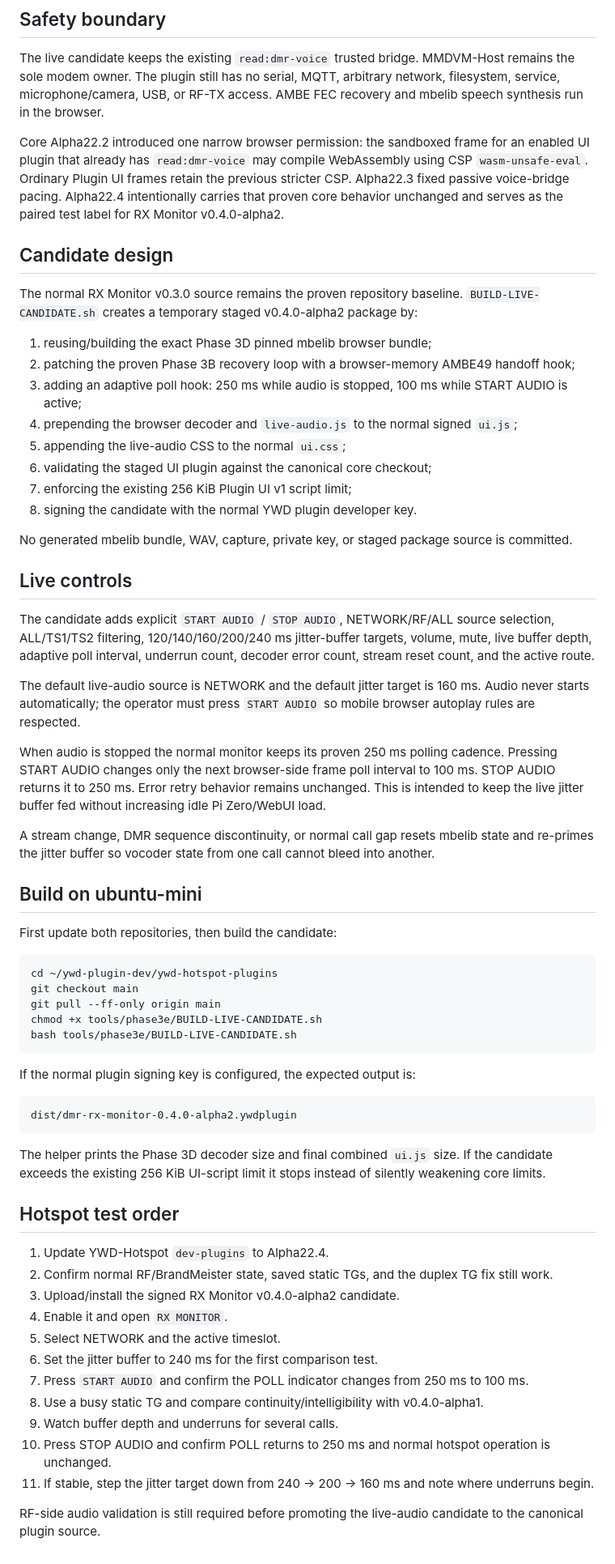
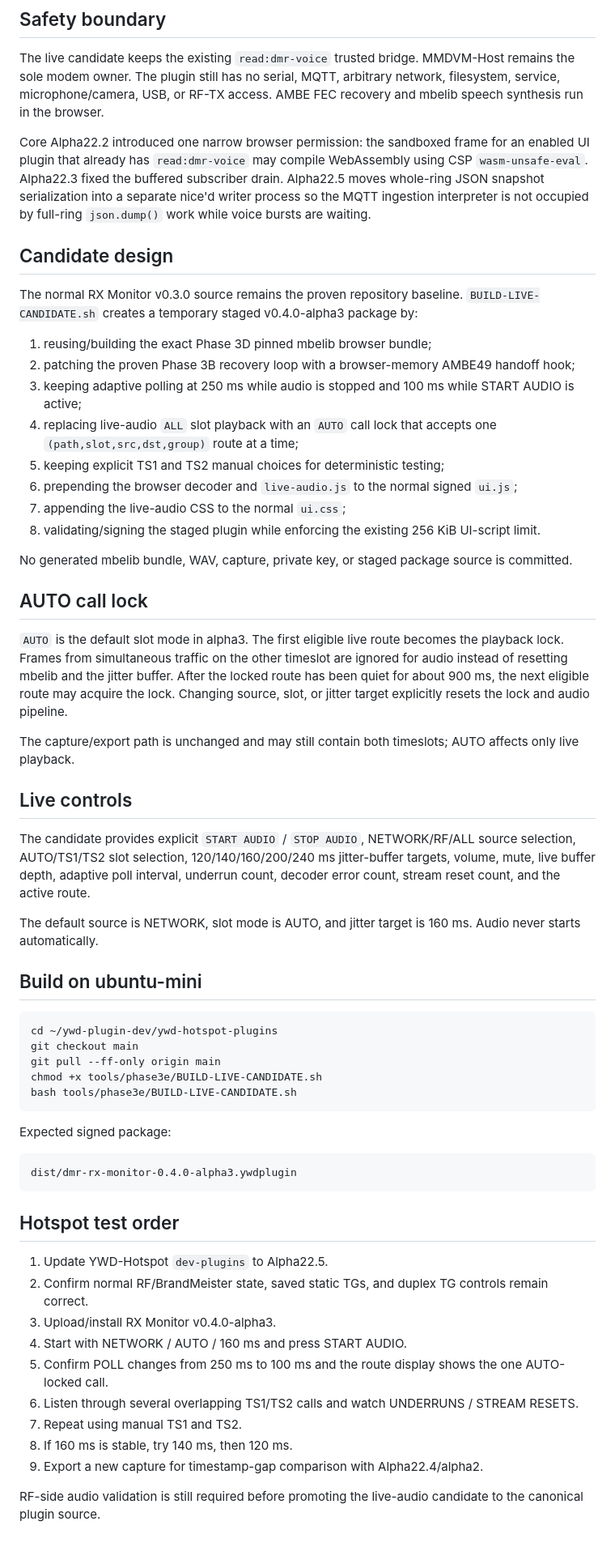
Before and after one commit to merberg-ai/ywd-hotspot-plugins, a Markdown page: tools/phase3e/README.md, the part around the change. Shown at 81% size. Drawn GitHub-style.

Commit message:
Phase 3E alpha3: document writer isolation and AUTO lock

````diff
--- a/tools/phase3e/README.md
+++ b/tools/phase3e/README.md
@@ -6,36 +6,36 @@ Phase 3C proved offline mbelib decode to 8 kHz mono PCM WAV. Phase 3D proved the
 
 The live candidate keeps the existing `read:dmr-voice` trusted bridge. MMDVM-Host remains the sole modem owner. The plugin still has no serial, MQTT, arbitrary network, filesystem, service, microphone/camera, USB, or RF-TX access. AMBE FEC recovery and mbelib speech synthesis run in the browser.
 
-Core Alpha22.2 introduced one narrow browser permission: the sandboxed frame for an enabled UI plugin that already has `read:dmr-voice` may compile WebAssembly using CSP `wasm-unsafe-eval`. Ordinary Plugin UI frames retain the previous stricter CSP. Alpha22.3 fixed passive voice-bridge pacing. Alpha22.4 intentionally carries that proven core behavior unchanged and serves as the paired test label for RX Monitor v0.4.0-alpha2.
+Core Alpha22.2 introduced one narrow browser permission: the sandboxed frame for an enabled UI plugin that already has `read:dmr-voice` may compile WebAssembly using CSP `wasm-unsafe-eval`. Alpha22.3 fixed the buffered subscriber drain. Alpha22.5 moves whole-ring JSON snapshot serialization into a separate nice'd writer process so the MQTT ingestion interpreter is not occupied by full-ring `json.dump()` work while voice bursts are waiting.
 
 ## Candidate design
 
-The normal RX Monitor v0.3.0 source remains the proven repository baseline. `BUILD-LIVE-CANDIDATE.sh` creates a temporary staged v0.4.0-alpha2 package by:
+The normal RX Monitor v0.3.0 source remains the proven repository baseline. `BUILD-LIVE-CANDIDATE.sh` creates a temporary staged v0.4.0-alpha3 package by:
 
 1. reusing/building the exact Phase 3D pinned mbelib browser bundle;
 2. patching the proven Phase 3B recovery loop with a browser-memory AMBE49 handoff hook;
-3. adding an adaptive poll hook: 250 ms while audio is stopped, 100 ms while START AUDIO is active;
-4. prepending the browser decoder and `live-audio.js` to the normal signed `ui.js`;
-5. appending the live-audio CSS to the normal `ui.css`;
-6. validating the staged UI plugin against the canonical core checkout;
-7. enforcing the existing 256 KiB Plugin UI v1 script limit;
-8. signing the candidate with the normal YWD plugin developer key.
+3. keeping adaptive polling at 250 ms while audio is stopped and 100 ms while START AUDIO is active;
+4. replacing live-audio `ALL` slot playback with an `AUTO` call lock that accepts one `(path,slot,src,dst,group)` route at a time;
+5. keeping explicit TS1 and TS2 manual choices for deterministic testing;
+6. prepending the browser decoder and `live-audio.js` to the normal signed `ui.js`;
+7. appending the live-audio CSS to the normal `ui.css`;
+8. validating/signing the staged plugin while enforcing the existing 256 KiB UI-script limit.
 
 No generated mbelib bundle, WAV, capture, private key, or staged package source is committed.
 
+## AUTO call lock
+
+`AUTO` is the default slot mode in alpha3. The first eligible live route becomes the playback lock. Frames from simultaneous traffic on the other timeslot are ignored for audio instead of resetting mbelib and the jitter buffer. After the locked route has been quiet for about 900 ms, the next eligible route may acquire the lock. Changing source, slot, or jitter target explicitly resets the lock and audio pipeline.
+
+The capture/export path is unchanged and may still contain both timeslots; AUTO affects only live playback.
+
 ## Live controls
 
-The candidate adds explicit `START AUDIO` / `STOP AUDIO`, NETWORK/RF/ALL source selection, ALL/TS1/TS2 filtering, 120/140/160/200/240 ms jitter-buffer targets, volume, mute, live buffer depth, adaptive poll interval, underrun count, decoder error count, stream reset count, and the active route.
+The candidate provides explicit `START AUDIO` / `STOP AUDIO`, NETWORK/RF/ALL source selection, AUTO/TS1/TS2 slot selection, 120/140/160/200/240 ms jitter-buffer targets, volume, mute, live buffer depth, adaptive poll interval, underrun count, decoder error count, stream reset count, and the active route.
 
-The default live-audio source is NETWORK and the default jitter target is 160 ms. Audio never starts automatically; the operator must press `START AUDIO` so mobile browser autoplay rules are respected.
-
-When audio is stopped the normal monitor keeps its proven 250 ms polling cadence. Pressing START AUDIO changes only the next browser-side frame poll interval to 100 ms. STOP AUDIO returns it to 250 ms. Error retry behavior remains unchanged. This is intended to keep the live jitter buffer fed without increasing idle Pi Zero/WebUI load.
-
-A stream change, DMR sequence discontinuity, or normal call gap resets mbelib state and re-primes the jitter buffer so vocoder state from one call cannot bleed into another.
+The default source is NETWORK, slot mode is AUTO, and jitter target is 160 ms. Audio never starts automatically.
 
 ## Build on ubuntu-mini
-
-First update both repositories, then build the candidate:
 
 ```bash
 cd ~/ywd-plugin-dev/ywd-hotspot-plugins
@@ -45,26 +45,22 @@ chmod +x tools/phase3e/BUILD-LIVE-CANDIDATE.sh
 bash tools/phase3e/BUILD-LIVE-CANDIDATE.sh
 ```
 
-If the normal plugin signing key is configured, the expected output is:
+Expected signed package:
 
 ```text
-dist/dmr-rx-monitor-0.4.0-alpha2.ywdplugin
+dist/dmr-rx-monitor-0.4.0-alpha3.ywdplugin
 ```
-
-The helper prints the Phase 3D decoder size and final combined `ui.js` size. If the candidate exceeds the existing 256 KiB UI-script limit it stops instead of silently weakening core limits.
 
 ## Hotspot test order
 
-1. Update YWD-Hotspot `dev-plugins` to Alpha22.4.
-2. Confirm normal RF/BrandMeister state, saved static TGs, and the duplex TG fix still work.
-3. Upload/install the signed RX Monitor v0.4.0-alpha2 candidate.
-4. Enable it and open `RX MONITOR`.
-5. Select NETWORK and the active timeslot.
-6. Set the jitter buffer to 240 ms for the first comparison test.
-7. Press `START AUDIO` and confirm the POLL indicator changes from 250 ms to 100 ms.
-8. Use a busy static TG and compare continuity/intelligibility with v0.4.0-alpha1.
-9. Watch buffer depth and underruns for several calls.
-10. Press STOP AUDIO and confirm POLL returns to 250 ms and normal hotspot operation is unchanged.
-11. If stable, step the jitter target down from 240 → 200 → 160 ms and note where underruns begin.
+1. Update YWD-Hotspot `dev-plugins` to Alpha22.5.
+2. Confirm normal RF/BrandMeister state, saved static TGs, and duplex TG controls remain correct.
+3. Upload/install RX Monitor v0.4.0-alpha3.
+4. Start with NETWORK / AUTO / 160 ms and press START AUDIO.
+5. Confirm POLL changes from 250 ms to 100 ms and the route display shows the one AUTO-locked call.
+6. Listen through several overlapping TS1/TS2 calls and watch UNDERRUNS / STREAM RESETS.
+7. Repeat using manual TS1 and TS2.
+8. If 160 ms is stable, try 140 ms, then 120 ms.
+9. Export a new capture for timestamp-gap comparison with Alpha22.4/alpha2.
 
 RF-side audio validation is still required before promoting the live-audio candidate to the canonical plugin source.
````
